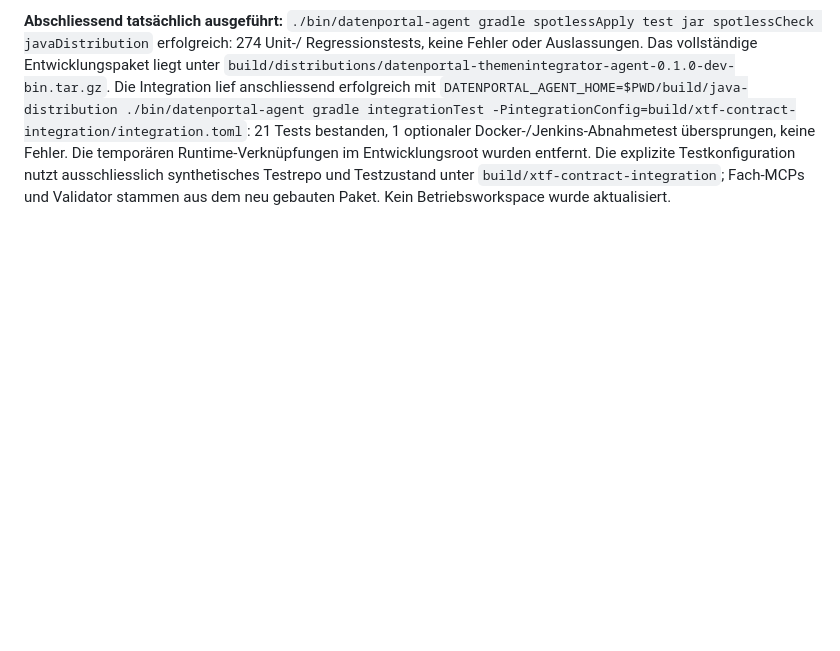
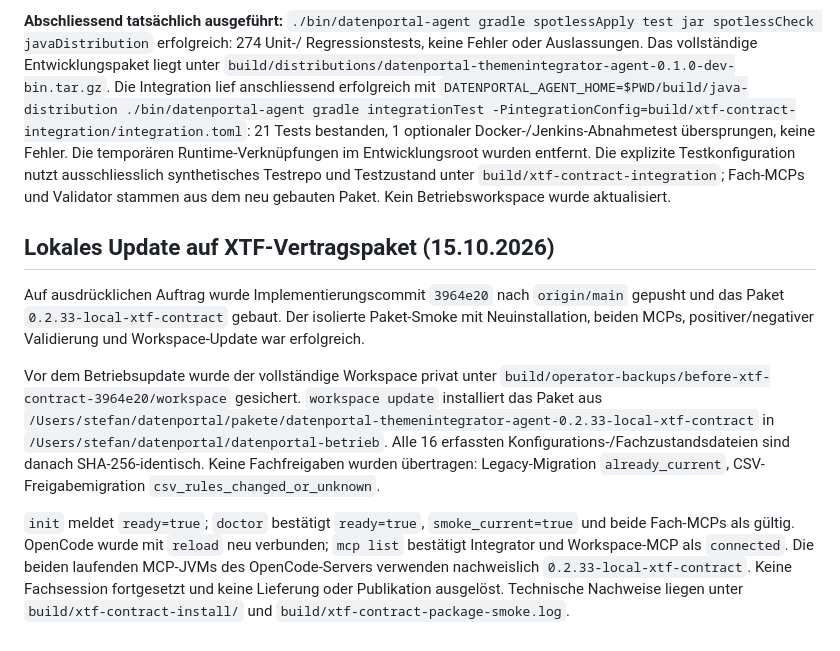
Before and after one commit to edigonzales/datenportal-themenintegrator-agent, a Markdown page: docs/abnahme.md, the part around the change. Drawn GitHub-style; blank space fills up the shorter version.

Commit message:
Record local XTF contract package installation and MCP reload

```diff
--- a/docs/abnahme.md
+++ b/docs/abnahme.md
@@ -2014,3 +2014,27 @@ Die temporären Runtime-Verknüpfungen im Entwicklungsroot wurden entfernt.
 Die explizite Testkonfiguration nutzt ausschliesslich synthetisches Testrepo und
 Testzustand unter `build/xtf-contract-integration`; Fach-MCPs und Validator stammen
 aus dem neu gebauten Paket. Kein Betriebsworkspace wurde aktualisiert.
+
+## Lokales Update auf XTF-Vertragspaket (15.10.2026)
+
+Auf ausdrücklichen Auftrag wurde Implementierungscommit `3964e20` nach
+`origin/main` gepusht und das Paket `0.2.33-local-xtf-contract` gebaut.
+Der isolierte Paket-Smoke mit Neuinstallation, beiden MCPs, positiver/negativer
+Validierung und Workspace-Update war erfolgreich.
+
+Vor dem Betriebsupdate wurde der vollständige Workspace privat unter
+`build/operator-backups/before-xtf-contract-3964e20/workspace` gesichert.
+`workspace update` installiert das Paket aus
+`/Users/stefan/datenportal/pakete/datenportal-themenintegrator-agent-0.2.33-local-xtf-contract`
+in `/Users/stefan/datenportal/datenportal-betrieb`.
+Alle 16 erfassten Konfigurations-/Fachzustandsdateien sind danach SHA-256-identisch.
+Keine Fachfreigaben wurden übertragen: Legacy-Migration `already_current`,
+CSV-Freigabemigration `csv_rules_changed_or_unknown`.
+
+`init` meldet `ready=true`; `doctor` bestätigt `ready=true`, `smoke_current=true`
+und beide Fach-MCPs als gültig. OpenCode wurde mit `reload` neu verbunden;
+`mcp list` bestätigt Integrator und Workspace-MCP als `connected`.
+Die beiden laufenden MCP-JVMs des OpenCode-Servers verwenden nachweislich
+`0.2.33-local-xtf-contract`. Keine Fachsession fortgesetzt und keine Lieferung
+oder Publikation ausgelöst. Technische Nachweise liegen unter
+`build/xtf-contract-install/` und `build/xtf-contract-package-smoke.log`.
```
